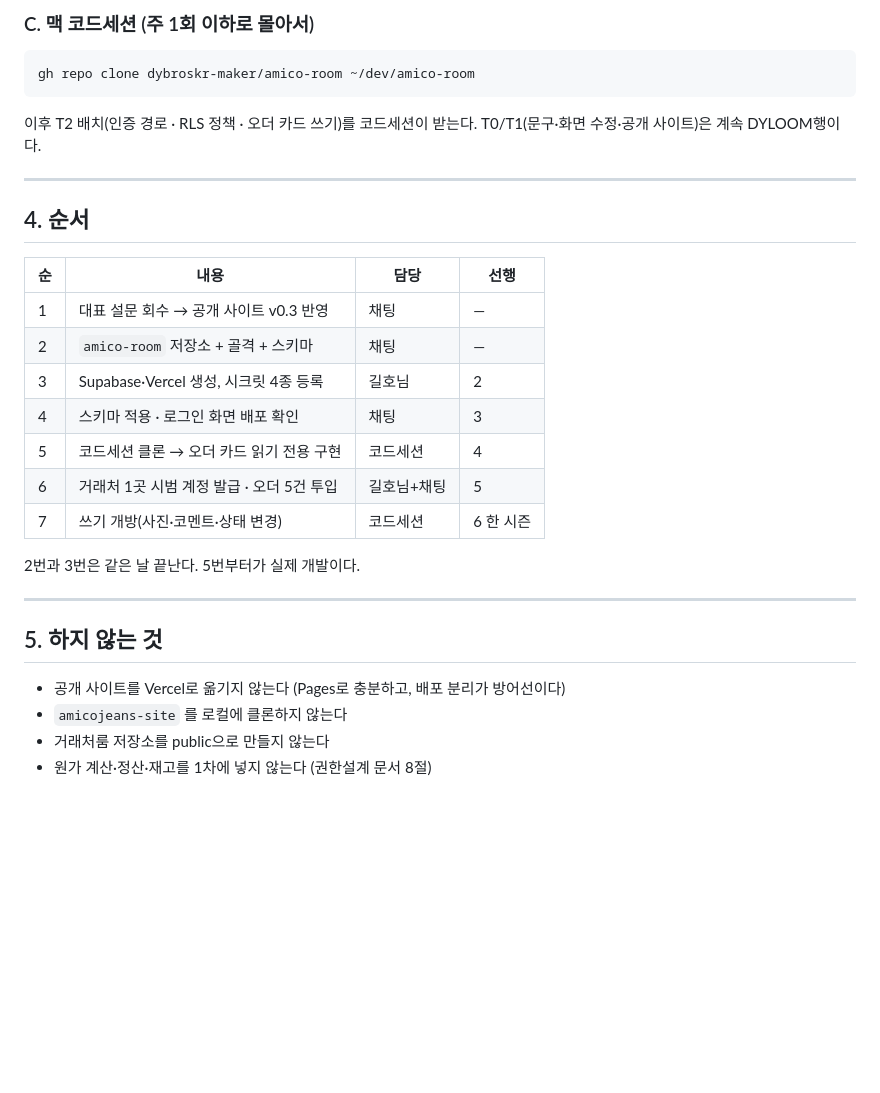
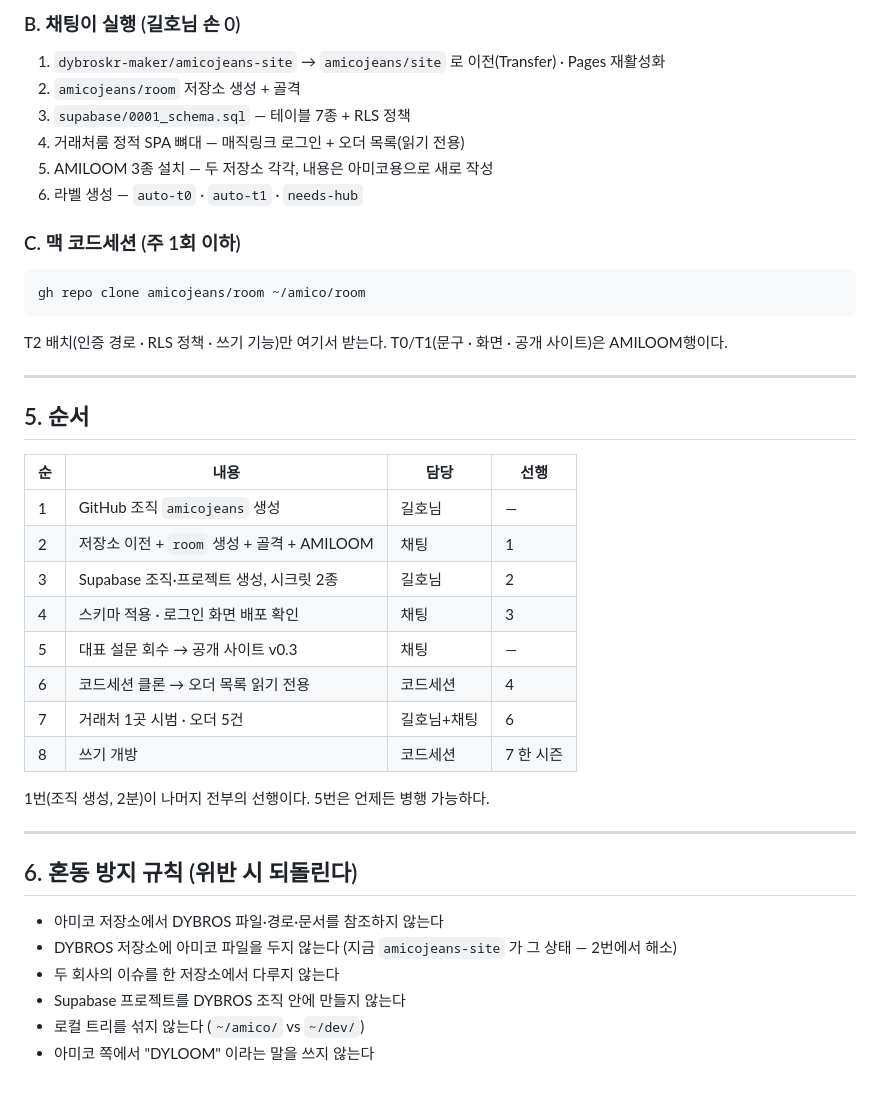
Before and after one commit to dybroskr-maker/amicojeans-site, a Markdown page: docs/전체구성_셋업절차.md, the part around one of its changes. Rendered like a GitHub page; blank space fills up the shorter version.

````diff
--- a/docs/전체구성_셋업절차.md
+++ b/docs/전체구성_셋업절차.md
@@ -69,34 +86,46 @@ DYLOOM(클라우드 실행)으로 처리된다. 맥이 필요한 것은 **코드
 
-### C. 맥 코드세션 (주 1회 이하로 몰아서)
+### B. 채팅이 실행 (길호님 손 0)
+
+1. `dybroskr-maker/amicojeans-site` → `amicojeans/site` 로 이전(Transfer) · Pages 재활성화
+2. `amicojeans/room` 저장소 생성 + 골격
+3. `supabase/0001_schema.sql` — 테이블 7종 + RLS 정책
+4. 거래처룸 정적 SPA 뼈대 — 매직링크 로그인 + 오더 목록(읽기 전용)
+5. AMILOOM 3종 설치 — 두 저장소 각각, 내용은 아미코용으로 새로 작성
+6. 라벨 생성 — `auto-t0` · `auto-t1` · `needs-hub`
+
+### C. 맥 코드세션 (주 1회 이하)
 
 ```
-gh repo clone dybroskr-maker/amico-room ~/dev/amico-room
+gh repo clone amicojeans/room ~/amico/room
 ```
 
-이후 T2 배치(인증 경로 · RLS 정책 · 오더 카드 쓰기)를 코드세션이 받는다.
-T0/T1(문구·화면 수정·공개 사이트)은 계속 DYLOOM행이다.
+T2 배치(인증 경로 · RLS 정책 · 쓰기 기능)만 여기서 받는다.
+T0/T1(문구 · 화면 · 공개 사이트)은 AMILOOM행이다.
 
 ---
 
-## 4. 순서
+## 5. 순서
 
 | 순 | 내용 | 담당 | 선행 |
 |---|---|---|---|
-| 1 | 대표 설문 회수 → 공개 사이트 v0.3 반영 | 채팅 | — |
-| 2 | `amico-room` 저장소 + 골격 + 스키마 | 채팅 | — |
-| 3 | Supabase·Vercel 생성, 시크릿 4종 등록 | 길호님 | 2 |
+| 1 | GitHub 조직 `amicojeans` 생성 | 길호님 | — |
+| 2 | 저장소 이전 + `room` 생성 + 골격 + AMILOOM | 채팅 | 1 |
+| 3 | Supabase 조직·프로젝트 생성, 시크릿 2종 | 길호님 | 2 |
 | 4 | 스키마 적용 · 로그인 화면 배포 확인 | 채팅 | 3 |
-| 5 | 코드세션 클론 → 오더 카드 읽기 전용 구현 | 코드세션 | 4 |
-| 6 | 거래처 1곳 시범 계정 발급 · 오더 5건 투입 | 길호님+채팅 | 5 |
-| 7 | 쓰기 개방(사진·코멘트·상태 변경) | 코드세션 | 6 한 시즌 |
+| 5 | 대표 설문 회수 → 공개 사이트 v0.3 | 채팅 | — |
+| 6 | 코드세션 클론 → 오더 목록 읽기 전용 | 코드세션 | 4 |
+| 7 | 거래처 1곳 시범 · 오더 5건 | 길호님+채팅 | 6 |
+| 8 | 쓰기 개방 | 코드세션 | 7 한 시즌 |
 
-2번과 3번은 같은 날 끝난다. 5번부터가 실제 개발이다.
+1번(조직 생성, 2분)이 나머지 전부의 선행이다. 5번은 언제든 병행 가능하다.
 
 ---
 
-## 5. 하지 않는 것
+## 6. 혼동 방지 규칙 (위반 시 되돌린다)
 
-- 공개 사이트를 Vercel로 옮기지 않는다 (Pages로 충분하고, 배포 분리가 방어선이다)
-- `amicojeans-site` 를 로컬에 클론하지 않는다
-- 거래처룸 저장소를 public으로 만들지 않는다
-- 원가 계산·정산·재고를 1차에 넣지 않는다 (권한설계 문서 8절)
+- 아미코 저장소에서 DYBROS 파일·경로·문서를 참조하지 않는다
+- DYBROS 저장소에 아미코 파일을 두지 않는다 (지금 `amicojeans-site` 가 그 상태 — 2번에서 해소)
+- 두 회사의 이슈를 한 저장소에서 다루지 않는다
+- Supabase 프로젝트를 DYBROS 조직 안에 만들지 않는다
+- 로컬 트리를 섞지 않는다 (`~/amico/` vs `~/dev/`)
+- 아미코 쪽에서 "DYLOOM" 이라는 말을 쓰지 않는다
````
Also changed, not shown: other parts of docs/전체구성_셋업절차.md (+58 -41 lines).
